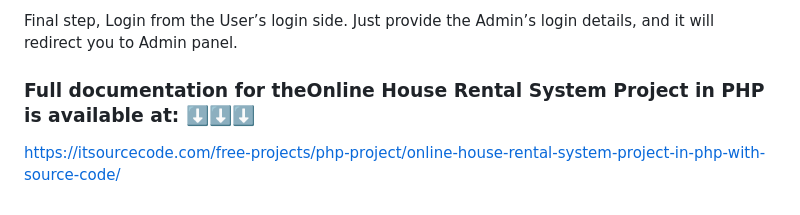
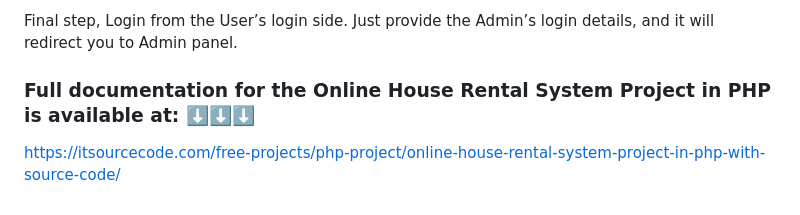
Before and after one commit to freesourcecode/Online-House-Rental-System-Project-in-PHP-with-Source-Code, a Markdown page: README.md, the part around the change. Rendered like a GitHub page.

```diff
--- a/README.md
+++ b/README.md
@@ -136,6 +136,6 @@ Open a browser and go to the URL "http://localhost/house_rental/".
 
 Final step, Login from the User’s login side. Just provide the Admin’s login details, and it will redirect you to Admin panel.
 
-### Full documentation for theOnline House Rental System Project in PHP is available at: ⬇️⬇️⬇️
+### Full documentation for the Online House Rental System Project in PHP is available at: ⬇️⬇️⬇️
 
 https://itsourcecode.com/free-projects/php-project/online-house-rental-system-project-in-php-with-source-code/
```
